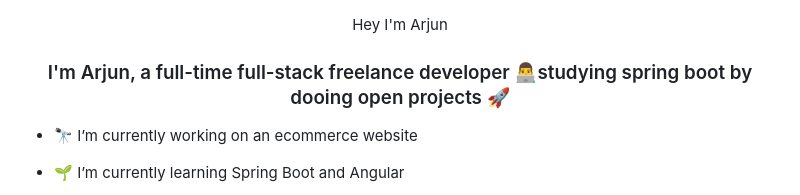
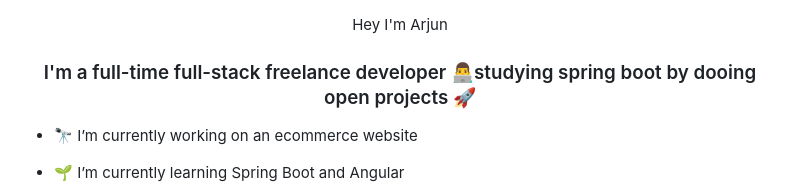
Before and after one commit to MrUnwonted/MrUnwonted, a Markdown page: README.md, the part around the change. GitHub-like rendering.

```diff
--- a/README.md
+++ b/README.md
@@ -3,7 +3,7 @@
 </div>
 
 
-### <div align="center">I'm Arjun, a full-time full-stack freelance developer 👨‍💻studying spring boot by dooing open projects 🚀</div>
+### <div align="center">I'm a full-time full-stack freelance developer 👨‍💻studying spring boot by dooing open projects 🚀</div>
 
 
 - 🔭 I’m currently working on an ecommerce website
```
